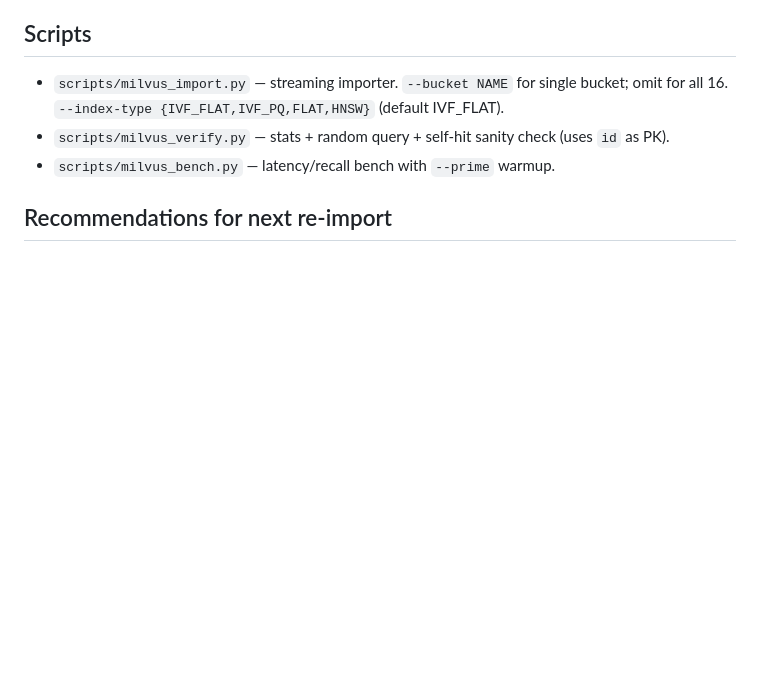
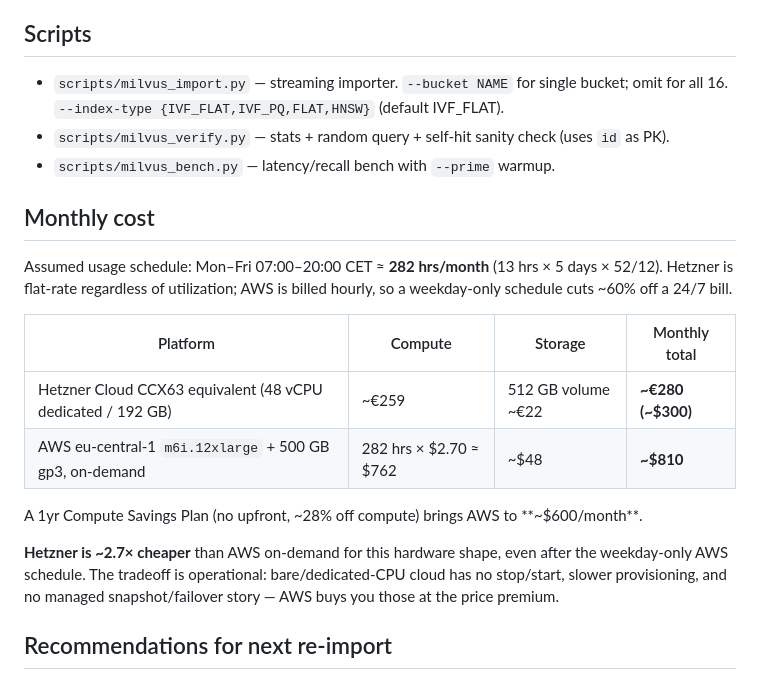
Before and after one commit to mxgr7/simplesystem-embedding, a Markdown page: INDEX_HOSTING_HETZNER.md, the part around the change. Drawn GitHub-style; blank space fills up the shorter version.

Commit message:
Add Hetzner vs AWS monthly cost comparison
Hetzner flat-rate vs m6i.12xlarge + 500 GB gp3 on a Mon–Fri
07:00–20:00 CET schedule — Hetzner ~2.7× cheaper on-demand.

Co-Authored-By: Claude Opus 4.7 (1M context) <noreply@anthropic.com>

```diff
--- a/INDEX_HOSTING_HETZNER.md
+++ b/INDEX_HOSTING_HETZNER.md
@@ -124,6 +124,19 @@ Cold first query ~45 ms → stable ~16 ms after ~20 queries at nprobe=64. **Prim
 - `scripts/milvus_verify.py` — stats + random query + self-hit sanity check (uses `id` as PK).
 - `scripts/milvus_bench.py` — latency/recall bench with `--prime` warmup.
 
+## Monthly cost
+
+Assumed usage schedule: Mon–Fri 07:00–20:00 CET ≈ **282 hrs/month** (13 hrs × 5 days × 52/12). Hetzner is flat-rate regardless of utilization; AWS is billed hourly, so a weekday-only schedule cuts ~60% off a 24/7 bill.
+
+| Platform | Compute | Storage | Monthly total |
+|---|---|---|---|
+| Hetzner Cloud CCX63 equivalent (48 vCPU dedicated / 192 GB) | ~€259 | 512 GB volume ~€22 | **~€280 (~$300)** |
+| AWS eu-central-1 `m6i.12xlarge` + 500 GB gp3, on-demand | 282 hrs × $2.70 ≈ $762 | ~$48 | **~$810** |
+
+A 1yr Compute Savings Plan (no upfront, ~28% off compute) brings AWS to **~$600/month**.
+
+**Hetzner is ~2.7× cheaper** than AWS on-demand for this hardware shape, even after the weekday-only AWS schedule. The tradeoff is operational: bare/dedicated-CPU cloud has no stop/start, slower provisioning, and no managed snapshot/failover story — AWS buys you those at the price premium.
+
 ## Recommendations for next re-import
 
 1. Plan **~110–140 min end-to-end** at 159M; add ~45 min for compaction to settle before clean bench numbers.
```
